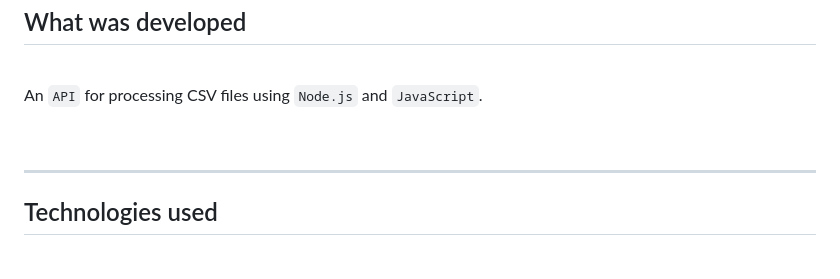
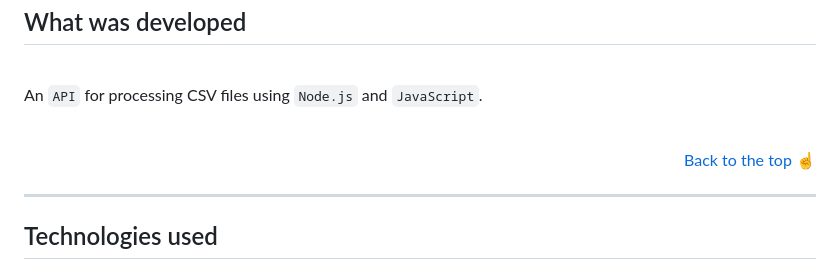
Before and after one commit to Kecbm/quorum, a Markdown page: README.md, the part around the change. Drawn GitHub-style.

Commit message:
:memo: link to return to the top

```diff
--- a/README.md
+++ b/README.md
@@ -17,6 +17,8 @@
 An `API` for processing CSV files using `Node.js` and `JavaScript`.
 
 <br>
+
+<p align="right"><a href="#top">Back to the top ☝</a></p>
 
 ---
 
```
